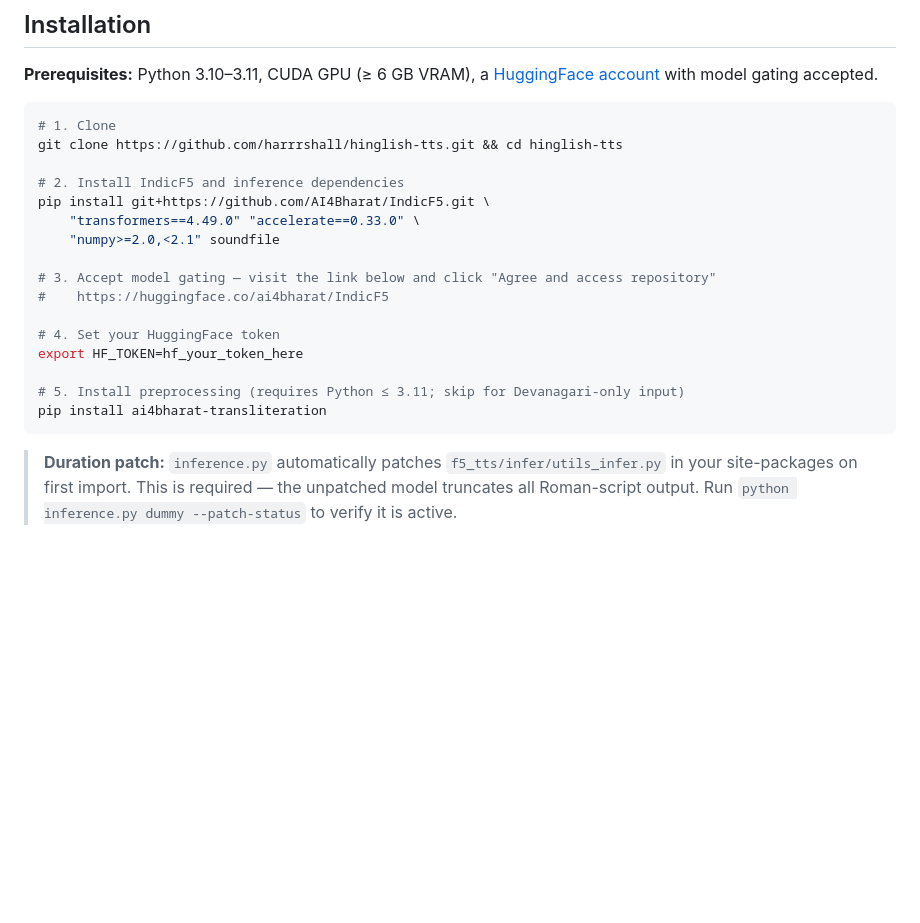
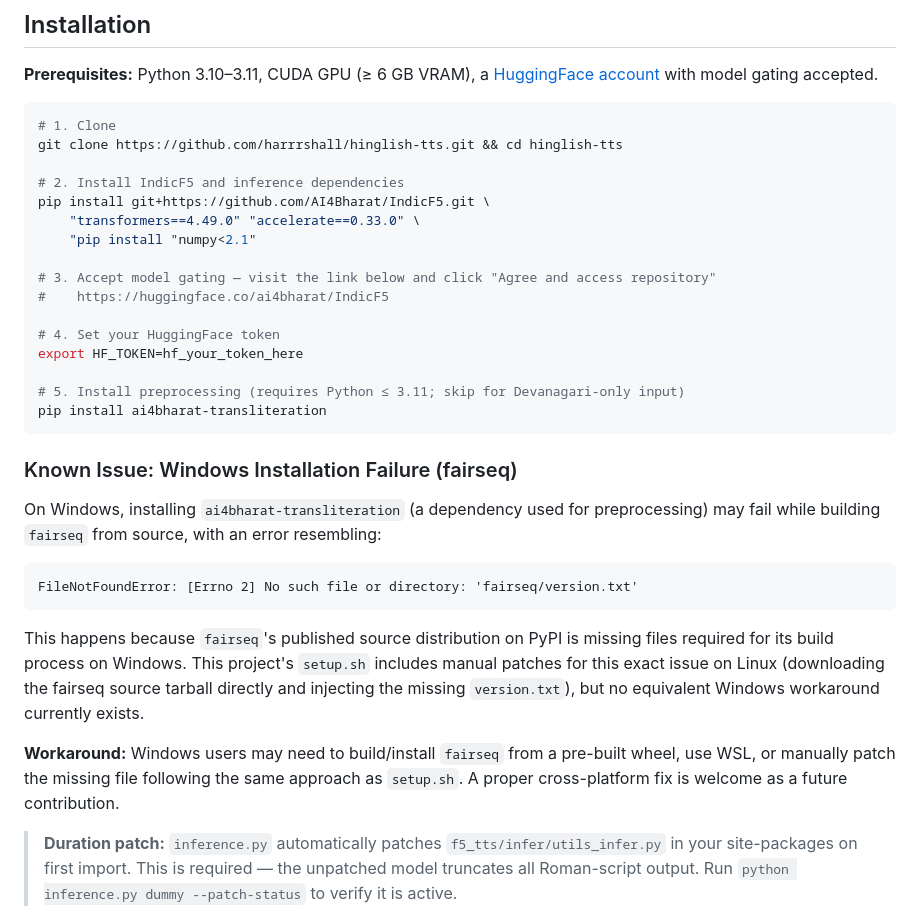
Before and after one commit to harrrshall/hinglish-tts, a Markdown page: README.md, the part around the change. Rendered like a GitHub page; blank space fills up the shorter version.

Commit message:
fix: correct numpy version pin and document Windows fairseq build issue
## What this fixes

1. **numpy version pin conflict**: README specifies `numpy>=2.0,<2.1`, which conflicts with `f5_tts`'s actual requirement (`numpy<=1.26.4`). This causes installation to fail. The fix uses the wider constraint (`numpy<2.1`) already present in `requirements.txt`, resolving the conflict.

2. **Documents a Windows-specific fairseq build failure**: installing `ai4bharat-transliteration` fails on Windows because `fairseq`'s PyPI source distribution is missing `version.txt`, needed for its build process. `setup.sh` already patches around this on Linux by pulling the source directly from GitHub, but there's currently no equivalent for Windows users. This PR adds a documented known-issue note so future Windows users don't lose time diagnosing this from scratch — I hit this exact error and traced it back to fairseq's packaging, not this repo's own code.

## Testing

This numpy constraint change matches the wider pin already present in requirements.txt, so it should resolve the conflict without needing further verification — but I haven't re-tested a fresh install since originally diagnosing this. Happy to verify further if requested.

````diff
--- a/README.md
+++ b/README.md
@@ -78,7 +78,7 @@ git clone https://github.com/harrrshall/hinglish-tts.git && cd hinglish-tts
 # 2. Install IndicF5 and inference dependencies
 pip install git+https://github.com/AI4Bharat/IndicF5.git \
     "transformers==4.49.0" "accelerate==0.33.0" \
-    "numpy>=2.0,<2.1" soundfile
+    "pip install "numpy<2.1"
 
 # 3. Accept model gating — visit the link below and click "Agree and access repository"
 #    https://huggingface.co/ai4bharat/IndicF5
@@ -89,6 +89,24 @@ export HF_TOKEN=hf_your_token_here
 # 5. Install preprocessing (requires Python ≤ 3.11; skip for Devanagari-only input)
 pip install ai4bharat-transliteration
 ```
+### Known Issue: Windows Installation Failure (fairseq)
+
+On Windows, installing `ai4bharat-transliteration` (a dependency used for
+preprocessing) may fail while building `fairseq` from source, with an
+error resembling:
+
+    FileNotFoundError: [Errno 2] No such file or directory: 'fairseq/version.txt'
+
+This happens because `fairseq`'s published source distribution on PyPI is
+missing files required for its build process on Windows. This project's
+`setup.sh` includes manual patches for this exact issue on Linux (downloading
+the fairseq source tarball directly and injecting the missing `version.txt`),
+but no equivalent Windows workaround currently exists.
+
+**Workaround:** Windows users may need to build/install `fairseq` from a
+pre-built wheel, use WSL, or manually patch the missing file following the
+same approach as `setup.sh`. A proper cross-platform fix is welcome as a
+future contribution.
 
 > **Duration patch:** `inference.py` automatically patches
 > `f5_tts/infer/utils_infer.py` in your site-packages on first import.
````
